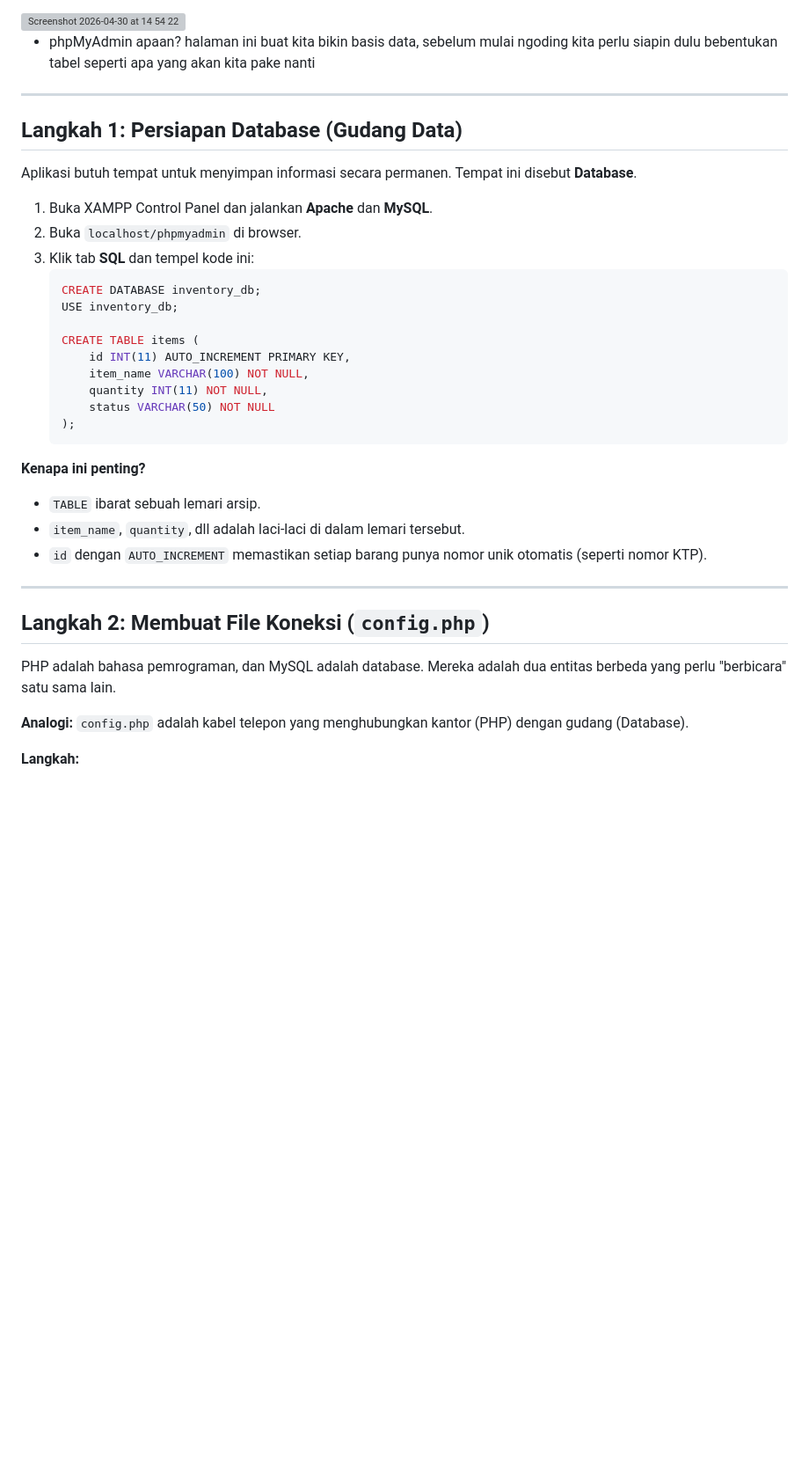
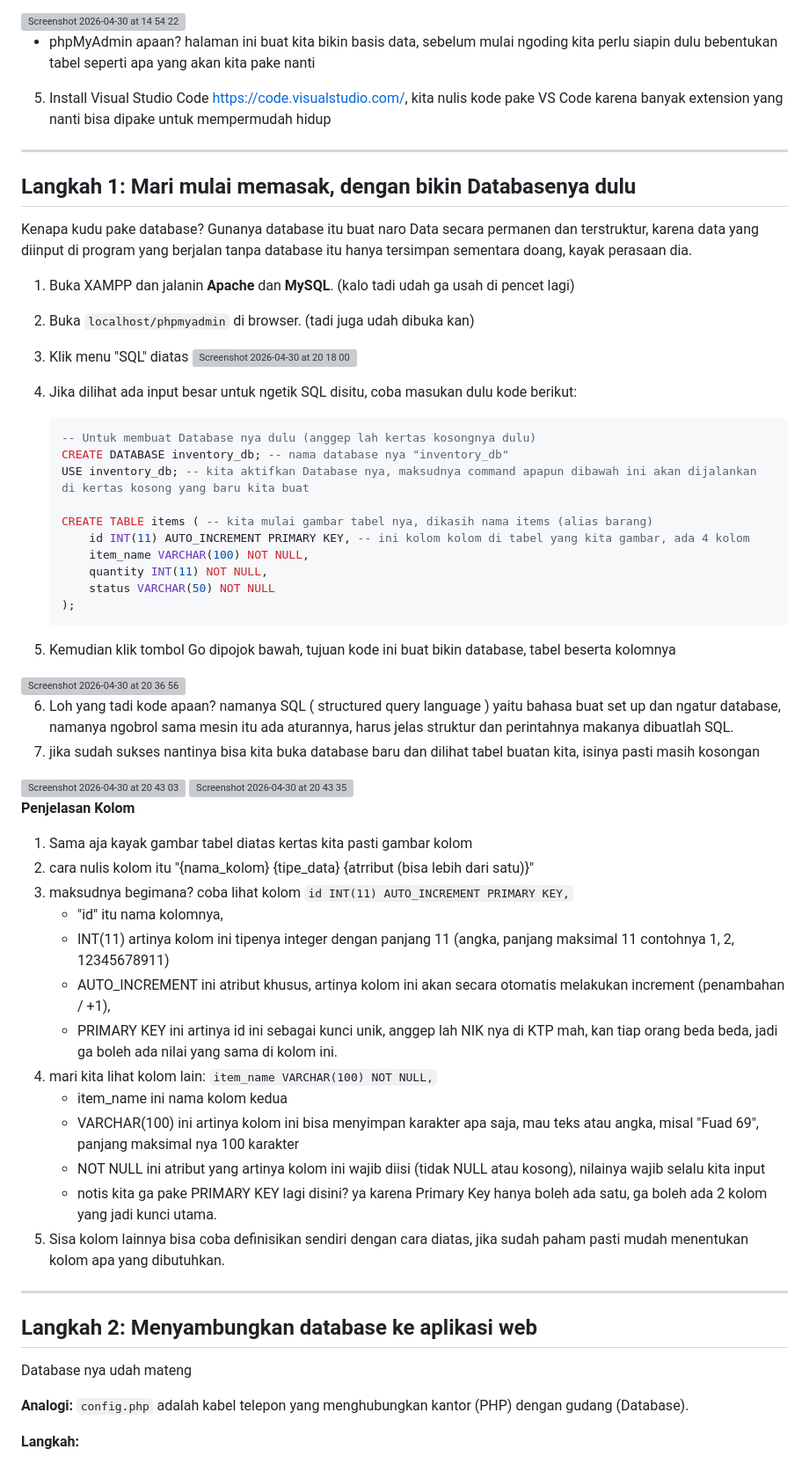
Before and after one commit to altf4m88/bare-minimum, a Markdown page: README.md, the part around the change. Shown at 88% size. Drawn GitHub-style; blank space fills up the shorter version; grey boxes are pictures that could not be loaded.

Commit message:
Revise database setup instructions in README
Updated README to improve clarity and structure of database setup instructions. Added steps for installing Visual Studio Code and clarified SQL commands.

````diff
--- a/README.md
+++ b/README.md
@@ -41,35 +41,59 @@ Kemudian kita lakukan instalasi alat yang diperlukan untuk pembuatan web dasar
 
 - phpMyAdmin apaan? halaman ini buat kita bikin basis data, sebelum mulai ngoding kita perlu siapin dulu bebentukan tabel seperti apa yang akan kita pake nanti
 
+5. Install Visual Studio Code https://code.visualstudio.com/, kita nulis kode pake VS Code karena banyak extension yang nanti bisa dipake untuk mempermudah hidup
 
 ---
 
-## Langkah 1: Persiapan Database (Gudang Data)
-Aplikasi butuh tempat untuk menyimpan informasi secara permanen. Tempat ini disebut **Database**.
+## Langkah 1: Mari mulai memasak, dengan bikin Databasenya dulu
+Kenapa kudu pake database? Gunanya database itu buat naro Data secara permanen dan terstruktur, karena data yang diinput di program yang berjalan tanpa database itu hanya tersimpan sementara doang, kayak perasaan dia.
 
-1. Buka XAMPP Control Panel dan jalankan **Apache** dan **MySQL**.
-2. Buka `localhost/phpmyadmin` di browser.
-3. Klik tab **SQL** dan tempel kode ini:
+1. Buka XAMPP dan jalanin **Apache** dan **MySQL**. (kalo tadi udah ga usah di pencet lagi)
+2. Buka `localhost/phpmyadmin` di browser. (tadi juga udah dibuka kan)
+3. Klik menu "SQL" diatas
+   <img width="1470" height="661" alt="Screenshot 2026-04-30 at 20 18 00" src="https://github.com/user-attachments/assets/aff8e078-7285-40a4-ba92-992372e0e361" />
+
+4. Jika dilihat ada input besar untuk ngetik SQL disitu, coba masukan dulu kode berikut:
    ```sql
-   CREATE DATABASE inventory_db;
-   USE inventory_db;
+   -- Untuk membuat Database nya dulu (anggep lah kertas kosongnya dulu)
+   CREATE DATABASE inventory_db; -- nama database nya "inventory_db"
+   USE inventory_db; -- kita aktifkan Database nya, maksudnya command apapun dibawah ini akan dijalankan di kertas kosong yang baru kita buat
 
-   CREATE TABLE items (
-       id INT(11) AUTO_INCREMENT PRIMARY KEY,
+   CREATE TABLE items ( -- kita mulai gambar tabel nya, dikasih nama items (alias barang)
+       id INT(11) AUTO_INCREMENT PRIMARY KEY, -- ini kolom kolom di tabel yang kita gambar, ada 4 kolom
        item_name VARCHAR(100) NOT NULL,
        quantity INT(11) NOT NULL,
        status VARCHAR(50) NOT NULL
    );
    ```
-**Kenapa ini penting?**
-- `TABLE` ibarat sebuah lemari arsip.
-- `item_name`, `quantity`, dll adalah laci-laci di dalam lemari tersebut.
-- `id` dengan `AUTO_INCREMENT` memastikan setiap barang punya nomor unik otomatis (seperti nomor KTP).
+5. Kemudian klik tombol Go dipojok bawah, tujuan kode ini buat bikin database, tabel beserta kolomnya
+<img width="1228" height="445" alt="Screenshot 2026-04-30 at 20 36 56" src="https://github.com/user-attachments/assets/b4b46104-1a94-4bbc-ab46-f5f1121d69ae" />
+
+6. Loh yang tadi kode apaan? namanya SQL ( structured query language ) yaitu bahasa buat set up dan ngatur database, namanya ngobrol sama mesin itu ada aturannya, harus jelas struktur dan perintahnya makanya dibuatlah SQL.
+7. jika sudah sukses nantinya bisa kita buka database baru dan dilihat tabel buatan kita, isinya pasti masih kosongan
+<img width="1467" height="538" alt="Screenshot 2026-04-30 at 20 43 03" src="https://github.com/user-attachments/assets/66c116d9-9cc1-487e-9d52-98d53aec769f" />
+<img width="759" height="477" alt="Screenshot 2026-04-30 at 20 43 35" src="https://github.com/user-attachments/assets/487299ec-e0df-475d-9d01-cc176c9cad04" />
+
+
+**Penjelasan Kolom**
+1. Sama aja kayak gambar tabel diatas kertas kita pasti gambar kolom
+2. cara nulis kolom itu "{nama_kolom} {tipe_data} {atrribut (bisa lebih dari satu)}"
+3. maksudnya begimana? coba lihat kolom `id INT(11) AUTO_INCREMENT PRIMARY KEY,`
+   - "id" itu nama kolomnya,
+   - INT(11) artinya kolom ini tipenya integer dengan panjang 11 (angka, panjang maksimal 11 contohnya 1, 2, 12345678911)
+   - AUTO_INCREMENT ini atribut khusus, artinya kolom ini akan secara otomatis melakukan increment (penambahan / +1),
+   - PRIMARY KEY ini artinya id ini sebagai kunci unik, anggep lah NIK nya di KTP mah, kan tiap orang beda beda, jadi ga boleh ada nilai yang sama di kolom ini.
+4. mari kita lihat kolom lain: `item_name VARCHAR(100) NOT NULL,`
+   - item_name ini nama kolom kedua
+   - VARCHAR(100) ini artinya kolom ini bisa menyimpan karakter apa saja, mau teks atau angka, misal "Fuad 69", panjang maksimal nya 100 karakter
+   - NOT NULL ini atribut yang artinya kolom ini wajib diisi (tidak NULL atau kosong), nilainya wajib selalu kita input
+   - notis kita ga pake PRIMARY KEY lagi disini? ya karena Primary Key hanya boleh ada satu, ga boleh ada 2 kolom yang jadi kunci utama.
+5. Sisa kolom lainnya bisa coba definisikan sendiri dengan cara diatas, jika sudah paham pasti mudah menentukan kolom apa yang dibutuhkan.
 
 ---
 
-## Langkah 2: Membuat File Koneksi (`config.php`)
-PHP adalah bahasa pemrograman, dan MySQL adalah database. Mereka adalah dua entitas berbeda yang perlu "berbicara" satu sama lain.
+## Langkah 2: Menyambungkan database ke aplikasi web
+Database nya udah mateng
 
 **Analogi:** `config.php` adalah kabel telepon yang menghubungkan kantor (PHP) dengan gudang (Database).
 
````
